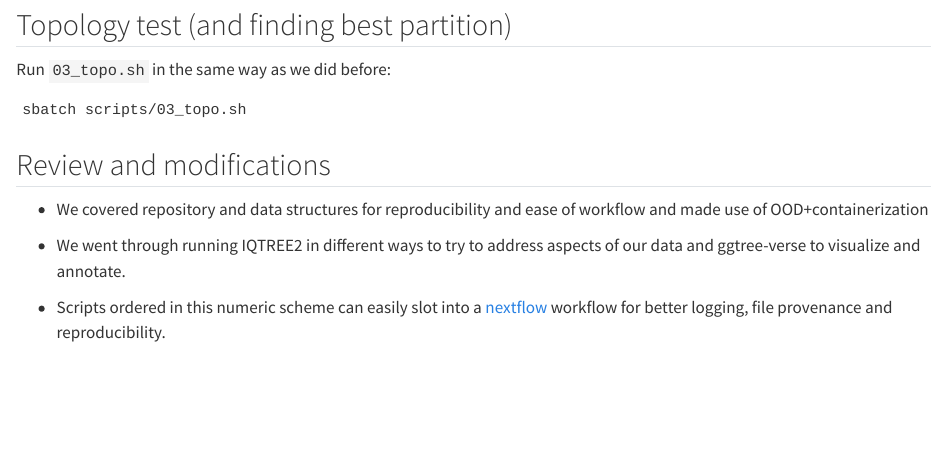
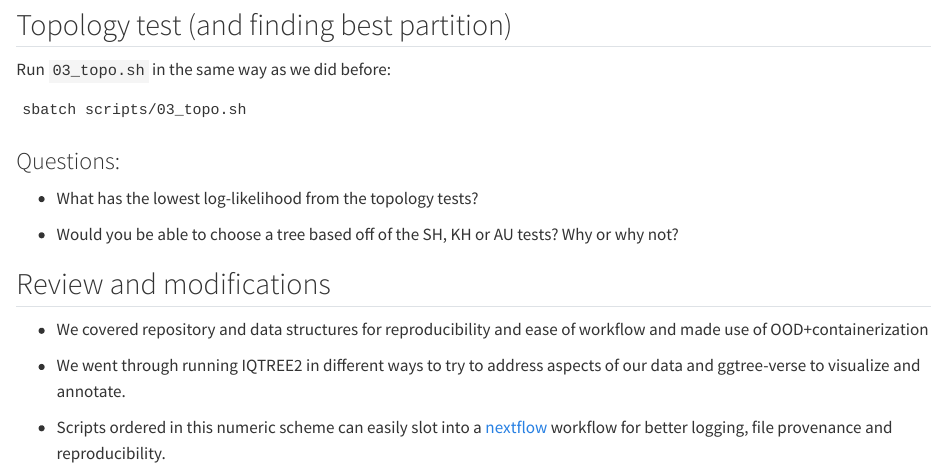
Before and after one commit to compbiocore/ccv_bootcamp_phylogenetics, a Quarto document (workshop.qmd): the page in a window 1100 px wide, from 9830 px down. Rendered offline with R 4.5, knitr and Pandoc in place of Quarto, with nearby package versions; some code elsewhere in the file could not run offline; long lines of code are wrapped.

Commit message:
finished fleshing out

````diff
--- a/workshop.qmd
+++ b/workshop.qmd
@@ -352,6 +352,12 @@ Run `03_topo.sh` in the same way as we did before:
 sbatch scripts/03_topo.sh
 ```
 
+### Questions:
+
+-   What has the lowest log-likelihood from the topology tests?
+
+-   Would you be able to choose a tree based off of the SH, KH or AU tests? Why or why not?
+
 ## Review and modifications
 
 -   We covered repository and data structures for reproducibility and ease of workflow and made use of OOD+containerization
````
